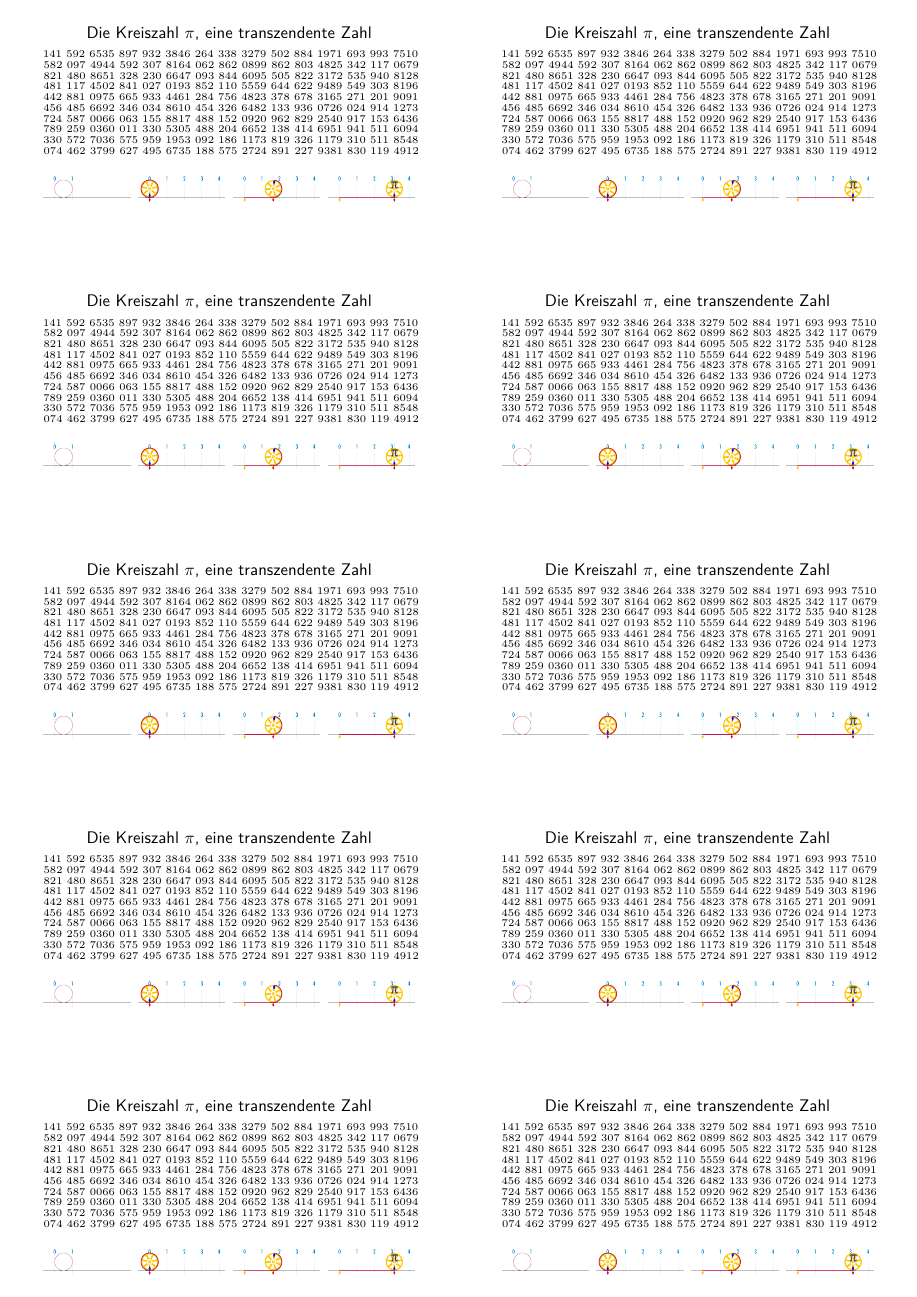
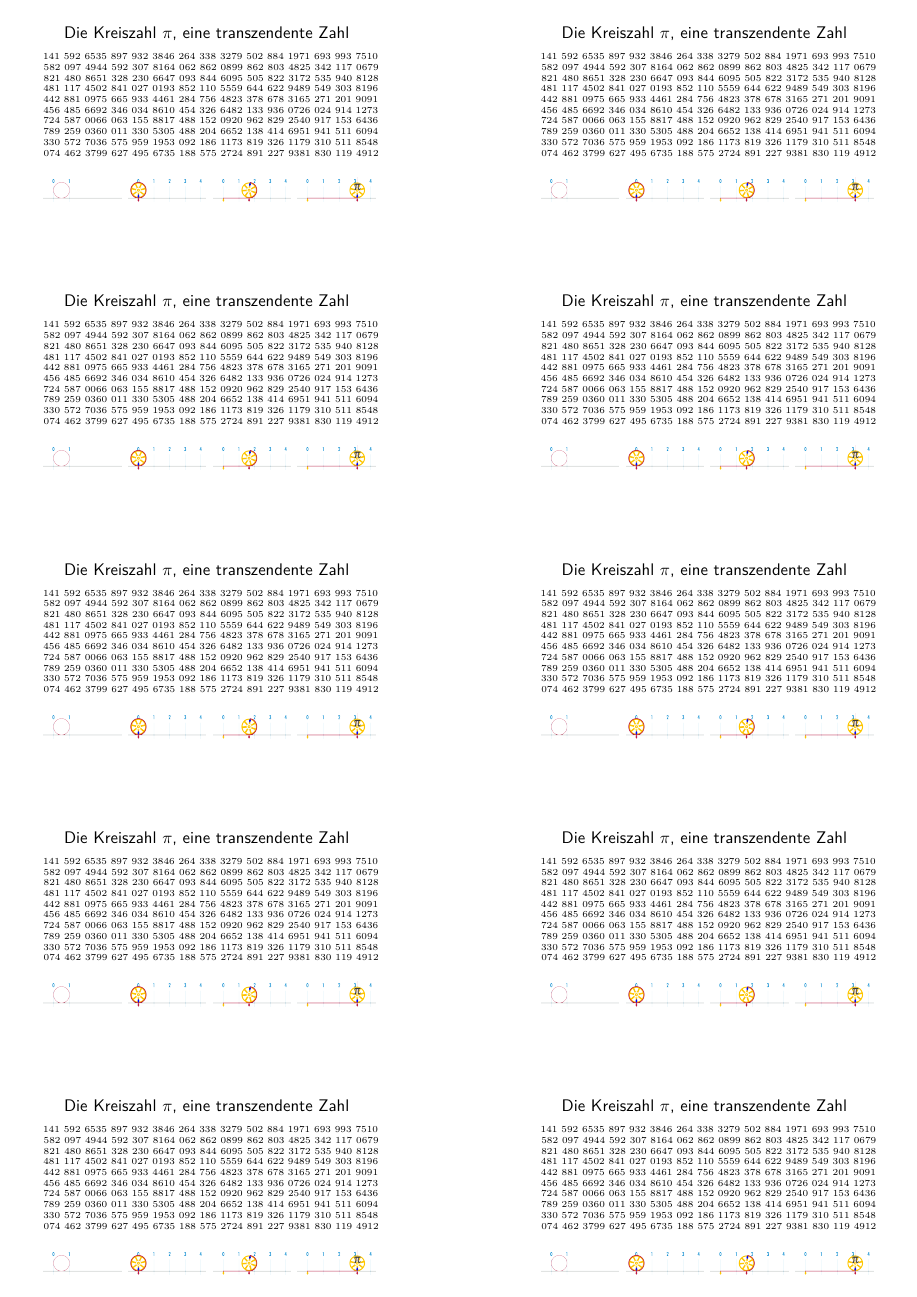
Before and after one commit to iblech/mathezirkel-kurs, a LaTeX document (mathecamp/pi-lernen/pi-lernen.tex): page 1 of 2. The pictures show the PDF file mathecamp/pi-lernen/pi-lernen.pdf that the author committed with the source.

Commit message:
Kleinere Breite (damit die Kärtchen ins Portmonnaie passen)

```diff
--- a/mathecamp/pi-lernen/pi-lernen.tex
+++ b/mathecamp/pi-lernen/pi-lernen.tex
@@ -7,46 +7,44 @@
 
 \begin{document}
 
-% XXX: Ist laminiert etwa ein Zentimeter zu lang im Vergleich zu
-% Standardkarten.
-
 \newcommand{\vorderseite}{
-  \begin{minipage}[t][4cm][t]{8.5cm}
+  \begin{minipage}[t][4cm][t]{7.6cm}
     \begin{center}
       \textsf{Die Kreiszahl~$\pi$, eine transzendente Zahl}
+      \vspace{0.6em}
+      \tiny
+
+      \scalebox{1.00}{141 592 6535 897 932 3846 264 338 3279 502 884 1971 693 993 7510}
+
+      \scalebox{1.00}{582 097 4944 592 307 8164 062 862 0899 862 803 4825 342 117 0679}
+
+      \scalebox{1.00}{821 480 8651 328 230 6647 093 844 6095 505 822 3172 535 940 8128}
+
+      \scalebox{1.00}{481 117 4502 841 027 0193 852 110 5559 644 622 9489 549 303 8196}
+
+      \scalebox{1.00}{442 881 0975 665 933 4461 284 756 4823 378 678 3165 271 201 9091}
+
+      \scalebox{1.00}{456 485 6692 346 034 8610 454 326 6482 133 936 0726 024 914 1273}
+
+      \scalebox{1.00}{724 587 0066 063 155 8817 488 152 0920 962 829 2540 917 153 6436}
+
+      \scalebox{1.00}{789 259 0360 011 330 5305 488 204 6652 138 414 6951 941 511 6094}
+
+      \scalebox{1.00}{330 572 7036 575 959 1953 092 186 1173 819 326 1179 310 511 8548}
+
+      \scalebox{1.00}{074 462 3799 627 495 6735 188 575 2724 891 227 9381 830 119 4912}
     \end{center}
-    \vspace{-0.6em}
-    \tiny
-    \scalebox{1.12}{141 592 6535 897 932 3846 264 338 3279 502 884 1971 693 993 7510}
-
-    \scalebox{1.12}{582 097 4944 592 307 8164 062 862 0899 862 803 4825 342 117 0679}
-
-    \scalebox{1.12}{821 480 8651 328 230 6647 093 844 6095 505 822 3172 535 940 8128}
-
-    \scalebox{1.12}{481 117 4502 841 027 0193 852 110 5559 644 622 9489 549 303 8196}
-
-    \scalebox{1.12}{442 881 0975 665 933 4461 284 756 4823 378 678 3165 271 201 9091}
-
-    \scalebox{1.12}{456 485 6692 346 034 8610 454 326 6482 133 936 0726 024 914 1273}
-
-    \scalebox{1.12}{724 587 0066 063 155 8817 488 152 0920 962 829 2540 917 153 6436}
-
-    \scalebox{1.12}{789 259 0360 011 330 5305 488 204 6652 138 414 6951 941 511 6094}
-
-    \scalebox{1.12}{330 572 7036 575 959 1953 092 186 1173 819 326 1179 310 511 8548}
-
-    \scalebox{1.12}{074 462 3799 627 495 6735 188 575 2724 891 227 9381 830 119 4912}
 
     \vfill
-    \includegraphics[scale=0.078]{pi-1}\hfill%
-    \includegraphics[scale=0.078]{pi-2}\hfill%
-    \includegraphics[scale=0.078]{pi-3}\hfill%
-    \includegraphics[scale=0.078]{pi-4}
+    \includegraphics[scale=0.070]{pi-1}\hfill%
+    \includegraphics[scale=0.070]{pi-2}\hfill%
+    \includegraphics[scale=0.070]{pi-3}\hfill%
+    \includegraphics[scale=0.070]{pi-4}
   \end{minipage}
 }
 
 \newcommand{\rueckseite}{
-  \begin{minipage}[t][4cm][t]{8.5cm}
+  \begin{minipage}[t][4cm][t]{7.6cm}
     \phantom{A}
     \vspace{-0.3em}
     \tiny
```
Also changed, not shown: mathecamp/pi-lernen/pi-lernen.pdf.
